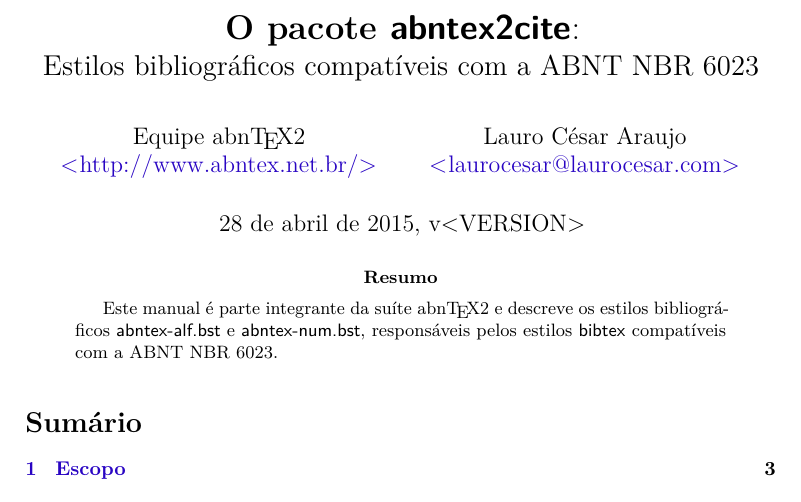
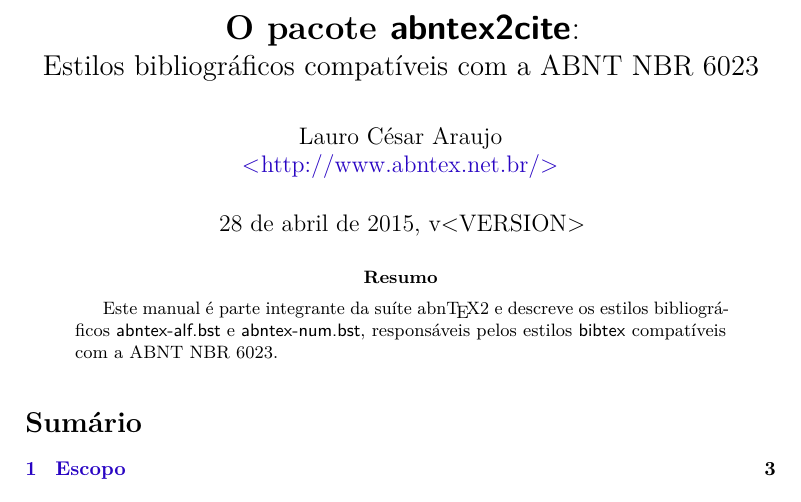
Before and after one commit to abntex/abntex2, a LaTeX thesis (doc/latex/abntex2/abntex2cite.tex, which reads tex/latex/abntex2/abntex2.cls, tex/latex/abntex2/abntex2cite.sty): part of page 1 of 89, cut so that both start at the same text. Compiled offline with pdfLaTeX; a LaTeX package or settings file that is missing is left out.

Commit message:
2015/04/28 - v1.9.5     . fixed abntex2cite.pdf bibliography errors     . normalized the authorship of the documents

```diff
--- a/doc/latex/abntex2/abntex2cite.tex
+++ b/doc/latex/abntex2/abntex2cite.tex
@@ -25,7 +25,7 @@
 %from /usr/share/texmf/doc/pdftex/base/pdftexman.pdf
 \pdfinfo{
   /Title        (O pacote abntex2cite: Estilos bibliográficos compatíveis com a ABNT NBR 6023)
-  /Author       (G. Weber - Grupo abnTeX - Grupo abnTeX, abnTeX2)
+  /Author       (G. Weber - Grupo abnTeX, Lauro César Araujo - Grupo abnTeX2)
   /Subject      (referencias bibliograficas)
   /Keywords     (ABNT, bibliografia, 6023:2000, 6023:2002)}
 \fi
@@ -213,9 +213,7 @@ parana1997,microsoft1995,mpc1993,sony1990,accioly2000}
 
 %begin{latexonly}
 \title{\titulo}
-\author{Equipe \abnTeX2\\\abnTeXSite
-\and
-Lauro César Araujo\\\url{laurocesar@laurocesar.com}}
+\author{Lauro César Araujo\\\abnTeXSite}
 \date{\today, v<VERSION>}
 
 %end{latexonly}
--- a/tex/latex/abntex2/abntex2.cls
+++ b/tex/latex/abntex2/abntex2.cls
@@ -23,7 +23,7 @@
 % ------------------------------------------------------------------------
 % ------------------------------------------------------------------------
 \NeedsTeXFormat{LaTeX2e}
-\ProvidesClass{abntex2}[2015/04/27 v1.9.4.1 abnTeX2]
+\ProvidesClass{abntex2}[2015/04/28 v1.9.5 abnTeX2]
 \RequirePackage{ifthen}
 %
 % Captura as options article e twocolumn
--- a/tex/latex/abntex2/abntex2cite.sty
+++ b/tex/latex/abntex2/abntex2cite.sty
@@ -93,7 +93,7 @@
 %\input{cvs-id.def}
 %\CVSExtract$Id: abntcite.sty,v 1.26 2003/10/13 09:40:41 gweber Exp $
 %\CVSPackage{abntcite}{\space Chamadas de referencias no texto (NBR10520)} %substitui \ProvidesPackage (replaces \ProvidesPackage)
-\ProvidesPackage{abntex2cite}[2015/04/27 v1.9.4.1 abnTeX2]
+\ProvidesPackage{abntex2cite}[2015/04/28 v1.9.5 abnTeX2]
 \RequirePackage{ifthen}
 \RequirePackage{calc}
 \RequirePackage{abntex2abrev}
```
Also changed, not shown: doc/latex/abntex2/abntex2.tex (+1 -3 lines), doc/latex/abntex2/abntex2cite-alf.tex (+3 -4 lines), 1 other file.
